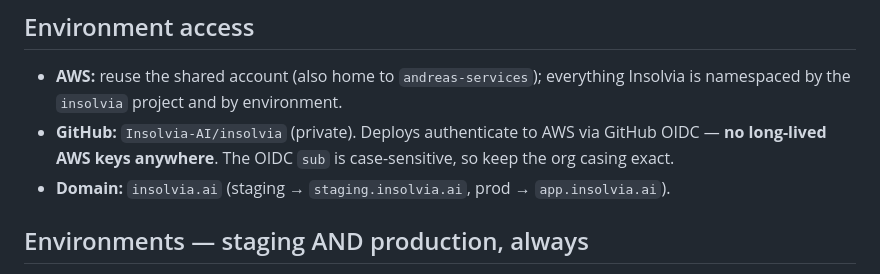
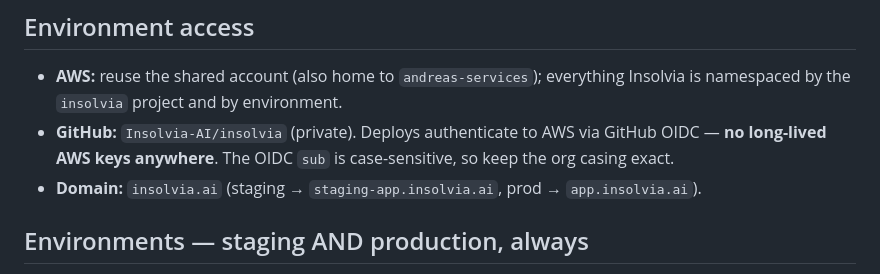
Before and after one commit to insolvia-ai/insolvia, a Markdown page: AGENTS.md, the part around the change. Rendered like a GitHub page.

```diff
--- a/AGENTS.md
+++ b/AGENTS.md
@@ -30,7 +30,7 @@ Workspace tooling: **pub workspaces** (root `pubspec.yaml`) + **Melos** (`melos.
 
 - **AWS:** reuse the shared account (also home to `andreas-services`); everything Insolvia is namespaced by the `insolvia` project and by environment.
 - **GitHub:** `Insolvia-AI/insolvia` (private). Deploys authenticate to AWS via GitHub OIDC — **no long-lived AWS keys anywhere**. The OIDC `sub` is case-sensitive, so keep the org casing exact.
-- **Domain:** `insolvia.ai` (staging → `staging.insolvia.ai`, prod → `app.insolvia.ai`).
+- **Domain:** `insolvia.ai` (staging → `staging-app.insolvia.ai`, prod → `app.insolvia.ai`).
 
 ## Environments — staging AND production, always
 
```
Also changed, not shown: CLAUDE.md (+1 -1 lines).
